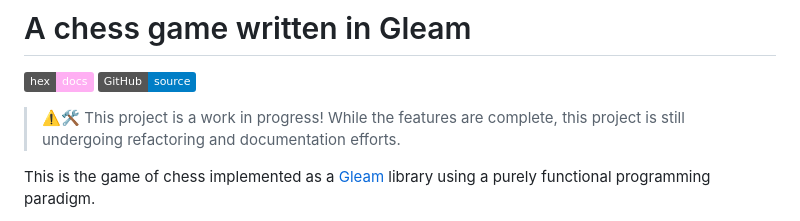
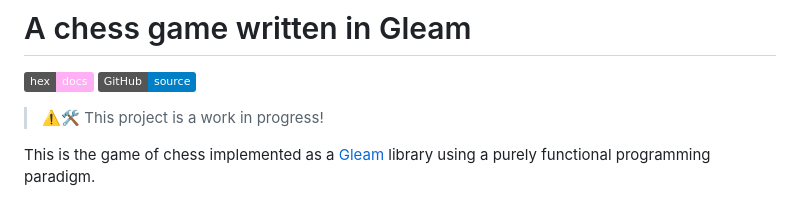
Before and after one commit to OlZe/Functional-Chess, a Markdown page: README.md, the part around the change printed below. GitHub-like rendering; badges without logos.

```diff
--- a/README.md
+++ b/README.md
@@ -3,7 +3,7 @@
 [![Hex Docs](https://img.shields.io/badge/hex-docs-ffaff3)](https://olze.github.io/Functional-Chess/chess.html)
 [![GitHub](https://img.shields.io/badge/GitHub-source-blue)](https://github.com/OlZe/Functional-Chess)
 
-> ⚠️🛠️ This project is a work in progress! While the features are complete, this project is still undergoing refactoring and documentation efforts.
+> ⚠️🛠️ This project is a work in progress!
 
 This is the game of chess implemented as a [Gleam](https://gleam.run/) library using a purely functional programming paradigm.
 
```
Also changed, not shown: other parts of README.md (+1 -1 lines).
